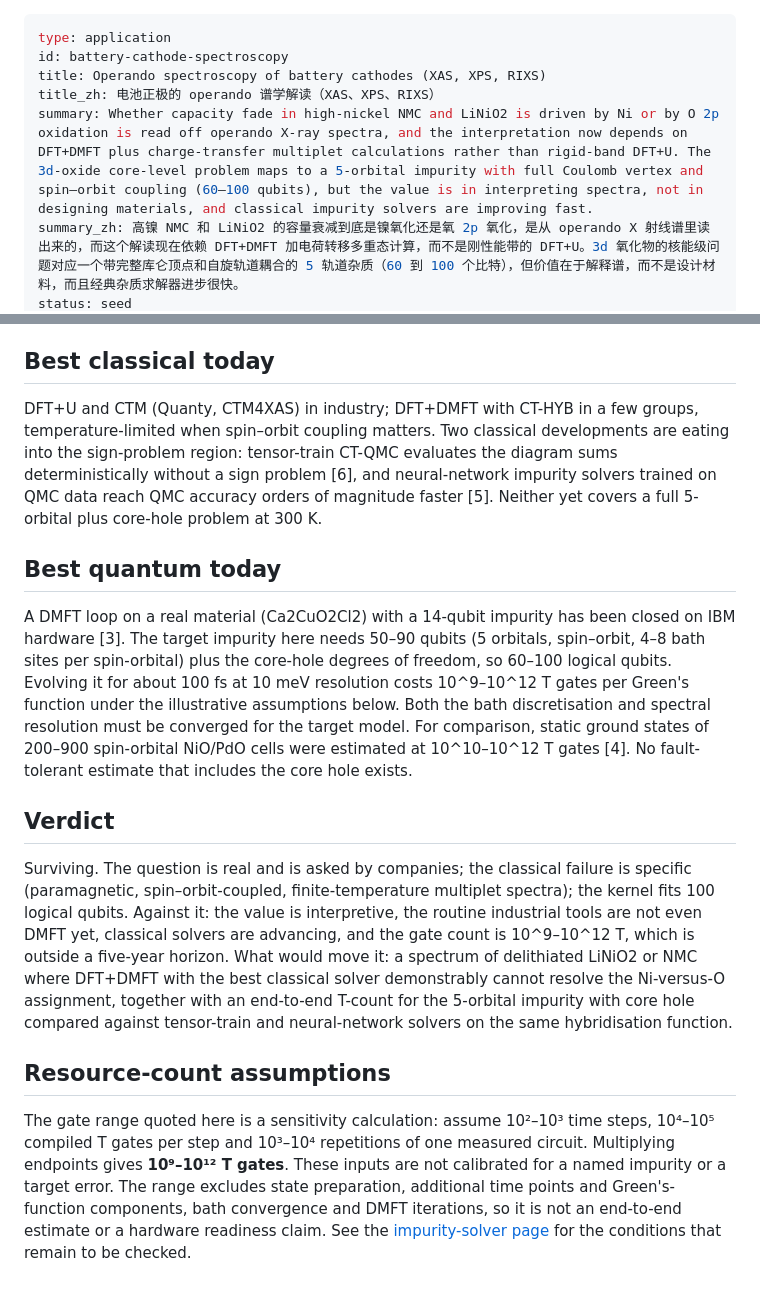
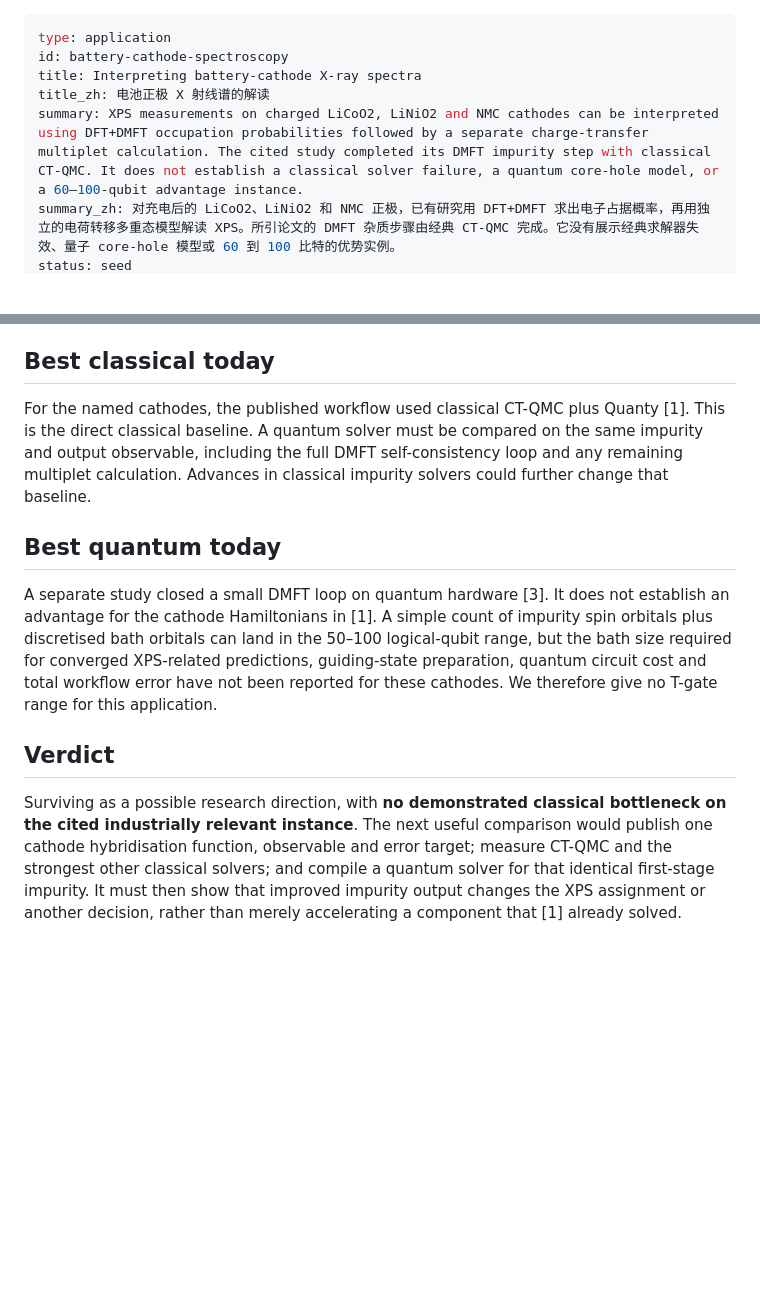
Before and after one commit to QingyunQian/practical-quantum-advantage, a Markdown page: content/applications/battery-cathode-spectroscopy.md, 2 parts joined by grey strips. GitHub-like rendering; blank space fills up the shorter version.

```diff
--- a/content/applications/battery-cathode-spectroscopy.md
+++ b/content/applications/battery-cathode-spectroscopy.md
@@ -1,8 +1,8 @@
 ---
 type: application
 id: battery-cathode-spectroscopy
-title: Operando spectroscopy of battery cathodes (XAS, XPS, RIXS)
-title_zh: 电池正极的 operando 谱学解读（XAS、XPS、RIXS）
-summary: Whether capacity fade in high-nickel NMC and LiNiO2 is driven by Ni or by O 2p oxidation is read off operando X-ray spectra, and the interpretation now depends on DFT+DMFT plus charge-transfer multiplet calculations rather than rigid-band DFT+U. The 3d-oxide core-level problem maps to a 5-orbital impurity with full Coulomb vertex and spin–orbit coupling (60–100 qubits), but the value is in interpreting spectra, not in designing materials, and classical impurity solvers are improving fast.
-summary_zh: 高镍 NMC 和 LiNiO2 的容量衰减到底是镍氧化还是氧 2p 氧化，是从 operando X 射线谱里读出来的，而这个解读现在依赖 DFT+DMFT 加电荷转移多重态计算，而不是刚性能带的 DFT+U。3d 氧化物的核能级问题对应一个带完整库仑顶点和自旋轨道耦合的 5 轨道杂质（60 到 100 个比特），但价值在于解释谱，而不是设计材料，而且经典杂质求解器进步很快。
+title: Interpreting battery-cathode X-ray spectra
+title_zh: 电池正极 X 射线谱的解读
+summary: XPS measurements on charged LiCoO2, LiNiO2 and NMC cathodes can be interpreted using DFT+DMFT occupation probabilities followed by a separate charge-transfer multiplet calculation. The cited study completed its DMFT impurity step with classical CT-QMC. It does not establish a classical solver failure, a quantum core-hole model, or a 60–100-qubit advantage instance.
+summary_zh: 对充电后的 LiCoO2、LiNiO2 和 NMC 正极，已有研究用 DFT+DMFT 求出电子占据概率，再用独立的电荷转移多重态模型解读 XPS。所引论文的 DMFT 杂质步骤由经典 CT-QMC 完成。它没有展示经典求解器失效、量子 core-hole 模型或 60 到 100 比特的优势实例。
 status: seed
@@ -46,16 +41,12 @@ The limit on value is that the output is an interpretation, not a design. A bett
 
 ## Best classical today
 
-DFT+U and CTM (Quanty, CTM4XAS) in industry; DFT+DMFT with CT-HYB in a few groups, temperature-limited when spin–orbit coupling matters. Two classical developments are eating into the sign-problem region: tensor-train CT-QMC evaluates the diagram sums deterministically without a sign problem [6], and neural-network impurity solvers trained on QMC data reach QMC accuracy orders of magnitude faster [5]. Neither yet covers a full 5-orbital plus core-hole problem at 300 K.
+For the named cathodes, the published workflow used classical CT-QMC plus Quanty [1]. This is the direct classical baseline. A quantum solver must be compared on the same impurity and output observable, including the full DMFT self-consistency loop and any remaining multiplet calculation. Advances in classical impurity solvers could further change that baseline.
 
 ## Best quantum today
 
-A DMFT loop on a real material (Ca2CuO2Cl2) with a 14-qubit impurity has been closed on IBM hardware [3]. The target impurity here needs 50–90 qubits (5 orbitals, spin–orbit, 4–8 bath sites per spin-orbital) plus the core-hole degrees of freedom, so 60–100 logical qubits. Evolving it for about 100 fs at 10 meV resolution costs 10^9–10^12 T gates per Green's function under the illustrative assumptions below. Both the bath discretisation and spectral resolution must be converged for the target model. For comparison, static ground states of 200–900 spin-orbital NiO/PdO cells were estimated at 10^10–10^12 T gates [4]. No fault-tolerant estimate that includes the core hole exists.
+A separate study closed a small DMFT loop on quantum hardware [3]. It does not establish an advantage for the cathode Hamiltonians in [1]. A simple count of impurity spin orbitals plus discretised bath orbitals can land in the 50–100 logical-qubit range, but the bath size required for converged XPS-related predictions, guiding-state preparation, quantum circuit cost and total workflow error have not been reported for these cathodes. We therefore give no T-gate range for this application.
 
 ## Verdict
 
-Surviving. The question is real and is asked by companies; the classical failure is specific (paramagnetic, spin–orbit-coupled, finite-temperature multiplet spectra); the kernel fits 100 logical qubits. Against it: the value is interpretive, the routine industrial tools are not even DMFT yet, classical solvers are advancing, and the gate count is 10^9–10^12 T, which is outside a five-year horizon. What would move it: a spectrum of delithiated LiNiO2 or NMC where DFT+DMFT with the best classical solver demonstrably cannot resolve the Ni-versus-O assignment, together with an end-to-end T-count for the 5-orbital impurity with core hole compared against tensor-train and neural-network solvers on the same hybridisation function.
-
-## Resource-count assumptions
-
-The gate range quoted here is a sensitivity calculation: assume 10²–10³ time steps, 10⁴–10⁵ compiled T gates per step and 10³–10⁴ repetitions of one measured circuit. Multiplying endpoints gives **10⁹–10¹² T gates**. These inputs are not calibrated for a named impurity or a target error. The range excludes state preparation, additional time points and Green's-function components, bath convergence and DMFT iterations, so it is not an end-to-end estimate or a hardware readiness claim. See the [impurity-solver page](../methods/dmft-impurity-solver.html) for the conditions that remain to be checked.
+Surviving as a possible research direction, with **no demonstrated classical bottleneck on the cited industrially relevant instance**. The next useful comparison would publish one cathode hybridisation function, observable and error target; measure CT-QMC and the strongest other classical solvers; and compile a quantum solver for that identical first-stage impurity. It must then show that improved impurity output changes the XPS assignment or another decision, rather than merely accelerating a component that [1] already solved.
```
Also changed, not shown: other parts of content/applications/battery-cathode-spectroscopy.md (+13 -18 lines), content/questions/dmft-impurity-cost-vs-ctqmc-sign-problem.md (+5 -4 lines).
